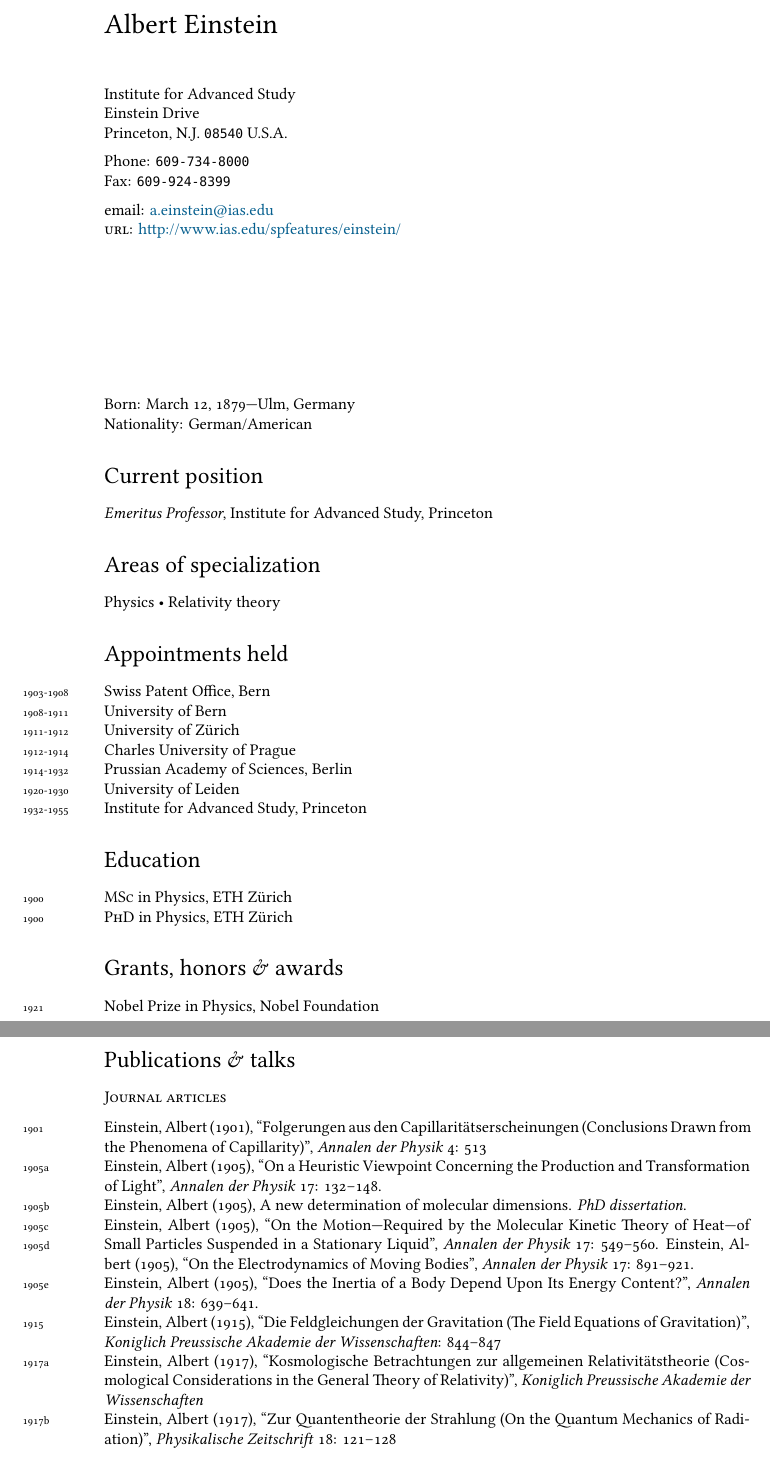
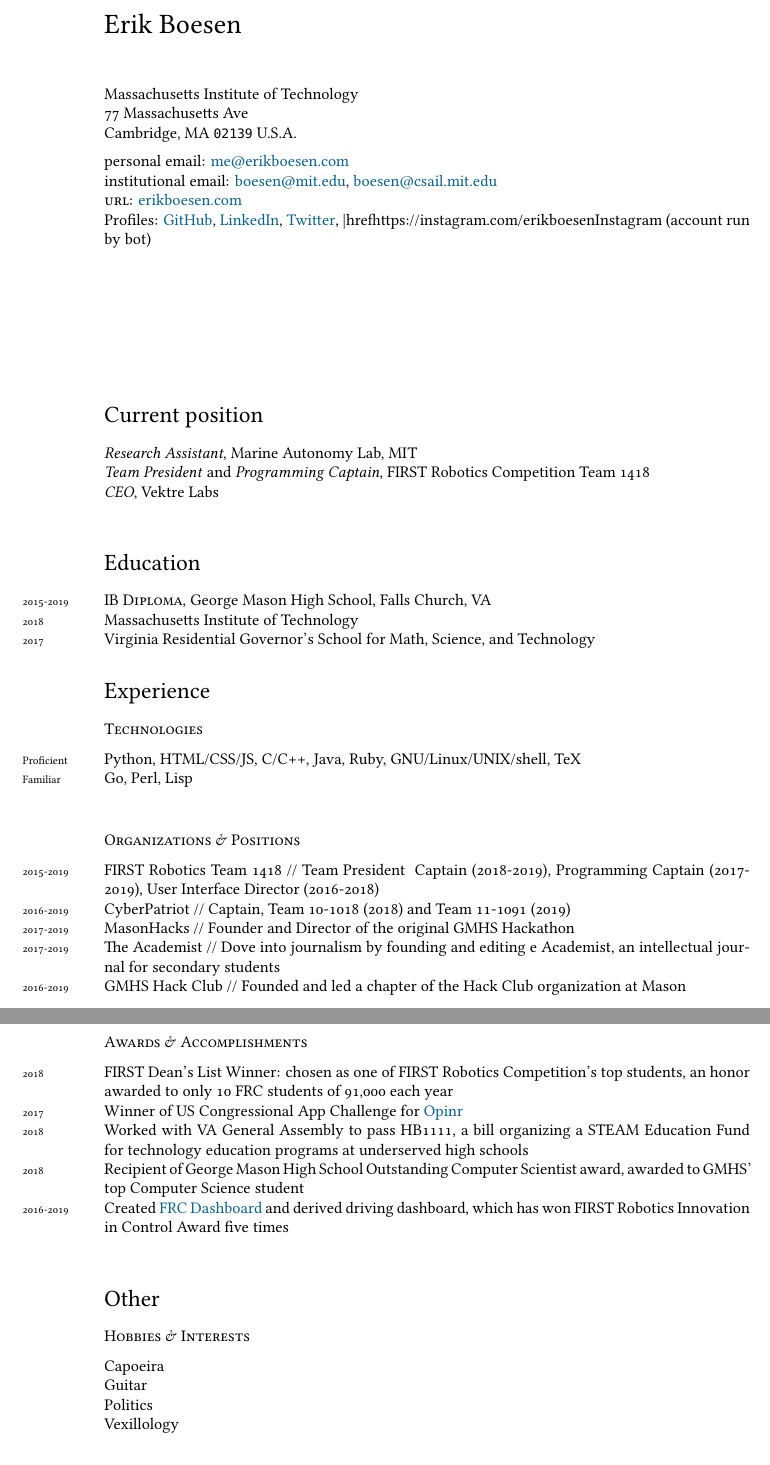
Before and after one commit to ErikBoesen/erikboesen.github.io, a LaTeX CV (resume.tex): two parts of pages 1 and 2 of 2, joined at a grey line, cut at the place of the change. Compiled offline with XeLaTeX; a missing font is replaced by an installed copy or a similar font.

Commit message:
Add updated TeX resume

```diff
--- a/resume.tex
+++ b/resume.tex
@@ -58,64 +58,58 @@ bookmarks, colorlinks, breaklinks,
 
 % DOCUMENT
 \begin{document}
-{\LARGE Albert Einstein}\\[1cm]
- Institute for Advanced Study\\
-Einstein Drive\\
-Princeton, N.J. \texttt{08540}
+{\LARGE Erik Boesen}\\[1cm]
+ Massachusetts Institute of Technology\\
+77 Massachusetts Ave\\
+Cambridge, MA \texttt{02139}
 U.S.A.\\[.2cm]
-Phone: \texttt{609-734-8000}\\
-Fax: \texttt{609-924-8399}\\[.2cm]
-email: \href{mailto:a.einstein@ias.edu}{a.einstein@ias.edu}\\
-\textsc{url}: \href{http://www.ias.edu/spfeatures/einstein/}{http://www.ias.edu/spfeatures/einstein/}\\
+personal email: \href{mailto:me@erikboesen.com}{me@erikboesen.com}\\
+institutional email: \href{mailto:boesen@mit.edu}{boesen@mit.edu}, \href{mailto:boesen@csail.mit.edu}{boesen@csail.mit.edu}\\
+\textsc{url}: \href{https://erikboesen.com}{erikboesen.com}\\
+Profiles: \href{https://github.com/ErikBoesen}{GitHub}, \href{https://linkedin.com/in/erikboesen}{LinkedIn}, \href{https://twitter.com/ErikBoesen}{Twitter}, |href{https://instagram.com/erikboesen}{Instagram} (account run by bot)\\
 \vfill
- Born:  March 12, 1879---Ulm, Germany\\
-Nationality:  German/American
 
 %%\hrule
 \section*{Current position}
-\emph{Emeritus Professor}, Institute for Advanced Study, Princeton
+\emph{Research Assistant}, Marine Autonomy Lab, MIT\\
+\emph{Team President} and \emph{Programming Captain}, FIRST Robotics Competition Team 1418\\
+\emph{CEO}, Vektre Labs\\
 
 %%\hrule
-\section*{Areas of specialization}
- Physics • Relativity theory
-
-%%\hrule
-\section*{Appointments held}
-\noindent
-\years{1903-1908}Swiss Patent Office, Bern\\
-\years{1908-1911}University of Bern\\
-\years{1911-1912}University of Zürich\\
-\years{1912-1914}Charles University of Prague\\
-\years{1914-1932}Prussian Academy of Sciences, Berlin\\
-\years{1920-1930}University of Leiden\\
-\years{1932-1955}Institute for Advanced Study, Princeton
-
-%\hrule
 \section*{Education}
 \noindent
-\years{1900}\textsc{MSc} in Physics, ETH Zürich\\
-\years{1900}\textsc{PhD} in Physics, ETH Zürich
+\years{2015-2019}\textsc{IB Diploma}, George Mason High School, Falls Church, VA\\
+\years{2018}Massachusetts Institute of Technology\\
+\years{2017}Virginia Residential Governor’s School for Math, Science, and Technology
 
-%\hrule
-\section*{Grants, honors \& awards}
+%$\hrule
+\section*{Experience}
+\subsection*{Technologies}
 \noindent
-\years{1921}Nobel Prize in Physics, Nobel Foundation
+\years{Proficient}Python, HTML/CSS/JS, C/C++, Java, Ruby, GNU/Linux/UNIX/shell, TeX\\
+\years{Familiar}Go, Perl, Lisp\\
 
-\section*{Publications \& talks}
+\subsection*{Organizations \& Positions}
+\noindent
+\years{2015-2019}FIRST Robotics Team 1418 // Team President & Captain (2018-2019), Programming Captain (2017- 2019), User Interface Director (2016-2018)\\
+\years{2016-2019}CyberPatriot // Captain, Team 10-1018 (2018) and Team 11-1091 (2019)\\
+\years{2017-2019}MasonHacks // Founder and Director of the original GMHS Hackathon\\
+\years{2017-2019}The Academist // Dove into journalism by founding and editing  e Academist, an intellectual journal for secondary students\\
+\years{2016-2019}GMHS Hack Club // Founded and led a chapter of the Hack Club organization at Mason\\
 
-\subsection*{Journal articles}
+\subsection*{Awards \& Accomplishments}
 \noindent
-\years{1901}Einstein, Albert (1901), “Folgerungen aus den Capillaritätserscheinungen (Conclusions Drawn from the Phenomena of Capillarity)", \emph{Annalen der Physik} 4: 513\\
-\years{1905a}Einstein, Albert (1905), “On a Heuristic Viewpoint Concerning the Production and Transformation of Light", \emph{Annalen der Physik} 17: 132–148.\\
-\years{1905b}Einstein, Albert (1905), A new determination of molecular dimensions. \emph{PhD dissertation}.\\
-\years{1905c}Einstein, Albert (1905), “On the Motion—Required by the Molecular Kinetic Theory of Heat—of Small Particles Suspended in a Stationary Liquid", \emph{Annalen der Physik} 17: 549–560.
-\years{1905d}Einstein, Albert (1905), “On the Electrodynamics of Moving Bodies", \emph{Annalen der Physik} 17: 891–921.\\
-\years{1905e}Einstein, Albert (1905), “Does the Inertia of a Body Depend Upon Its Energy Content?", \emph{Annalen der Physik} 18: 639–641.\\
-\years{1915}Einstein, Albert (1915), “Die Feldgleichungen der Gravitation (The Field Equations of Gravitation)", \emph{Koniglich Preussische Akademie der Wissenschaften}: 844–847\\
-\years{1917a}Einstein, Albert (1917), “Kosmologische Betrachtungen zur allgemeinen Relativitätstheorie (Cosmological Considerations in the General Theory of Relativity)", \emph{Koniglich Preussische Akademie der Wissenschaften}\\
-\years{1917b}Einstein, Albert (1917), “Zur Quantentheorie der Strahlung (On the Quantum Mechanics of Radiation)", \emph{Physikalische Zeitschrift} 18: 121–128
+\years{2018}FIRST Dean’s List Winner: chosen as one of FIRST Robotics Competition’s top students, an honor awarded to only 10 FRC students of 91,000 each year\\
+\years{2017}Winner of US Congressional App Challenge for \href{http://opinr.me}{Opinr}\\
+\years{2018}Worked with VA General Assembly to pass HB1111, a bill organizing a STEAM Education Fund for technology education programs at underserved high schools\\
+\years{2018}Recipient of George Mason High School Outstanding Computer Scientist award, awarded to GMHS’ top Computer Science student\\
+\years{2016-2019}Created \href{https://frcdashboard.github.io}{FRC Dashboard} and derived driving dashboard, which has won FIRST Robotics Innovation in Control Award five times\\
 
-\subsection*{Books}
+\section*{Other}
+\subsection*{Hobbies \& Interests}
 \noindent
-\years{1954}Einstein, Albert (1954), \emph{Ideas and Opinions}, New York: Random House, ISBN 0-517-00393-7
+Capoeira\\
+Guitar\\
+Politics\\
+Vexillology\\
 
```
Also changed, not shown: resume.tex (27 more changed lines).
